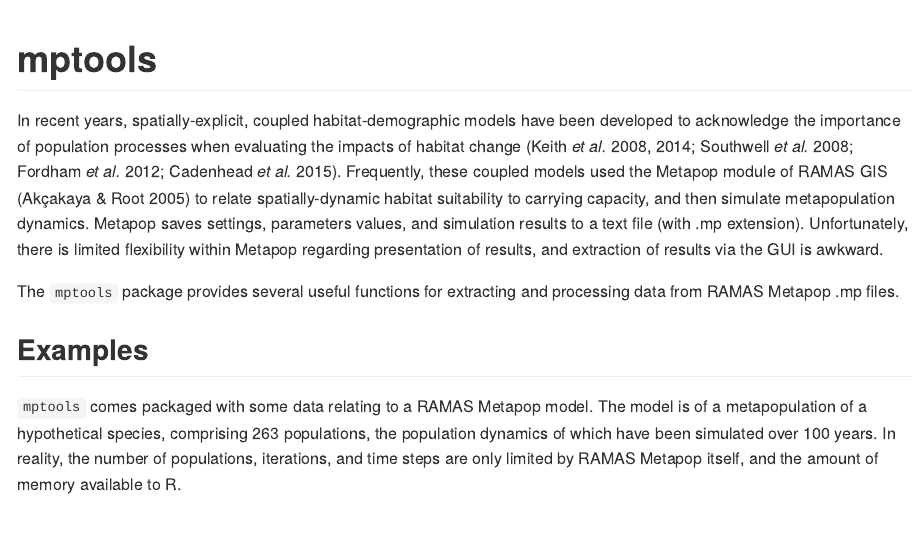
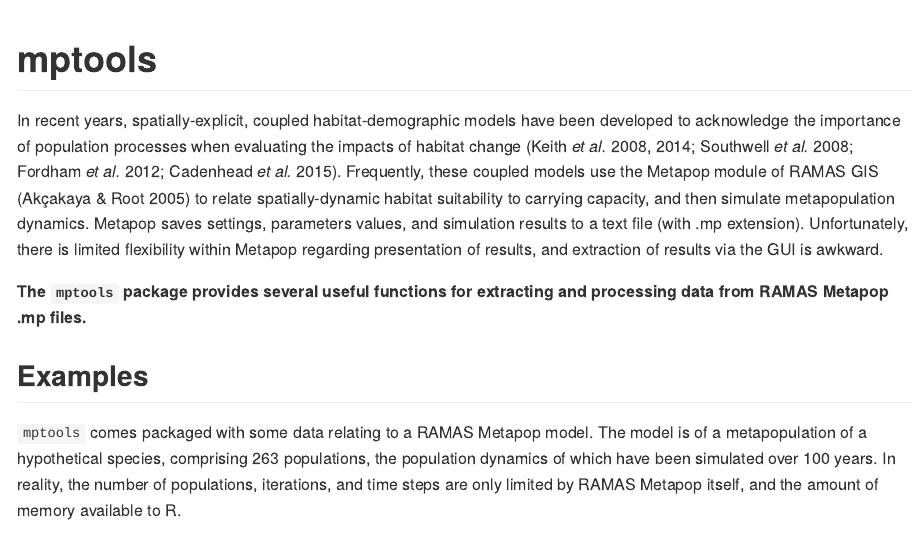
Before and after one commit to johnbaums/mptools, an R Markdown document (README.Rmd): the page in a window 1100 px wide, from its top. The pictures show the output file README.md that the author committed with the source, drawn offline in the style of GitHub; badge pictures from the web are left out.

Commit message:
Correct typo; bold mission statement

```diff
--- a/README.Rmd
+++ b/README.Rmd
@@ -21,15 +21,15 @@
 been developed to acknowledge the importance of population processes when
 evaluating the impacts of habitat change
 [@Cadenhead2015;@Fordham2012;@Keith2008;@Keith2014;@Southwell2008]. Frequently,
-these coupled models used the Metapop module of RAMAS GIS [@Akcakaya2005] to
+these coupled models use the Metapop module of RAMAS GIS [@Akcakaya2005] to
 relate spatially-dynamic habitat suitability to carrying capacity, and then
 simulate metapopulation dynamics. Metapop saves settings, parameters values, and
 simulation results to a text file (with .mp extension). Unfortunately, there is
 limited flexibility within Metapop regarding presentation of results, and
 extraction of results via the GUI is awkward.
 
-The `mptools` package provides several useful functions for extracting and
-processing data from RAMAS Metapop .mp files.
+**The `mptools` package provides several useful functions for extracting and
+processing data from RAMAS Metapop .mp files.**
 
 ## Examples
 
```
Also changed, not shown: README.md.
